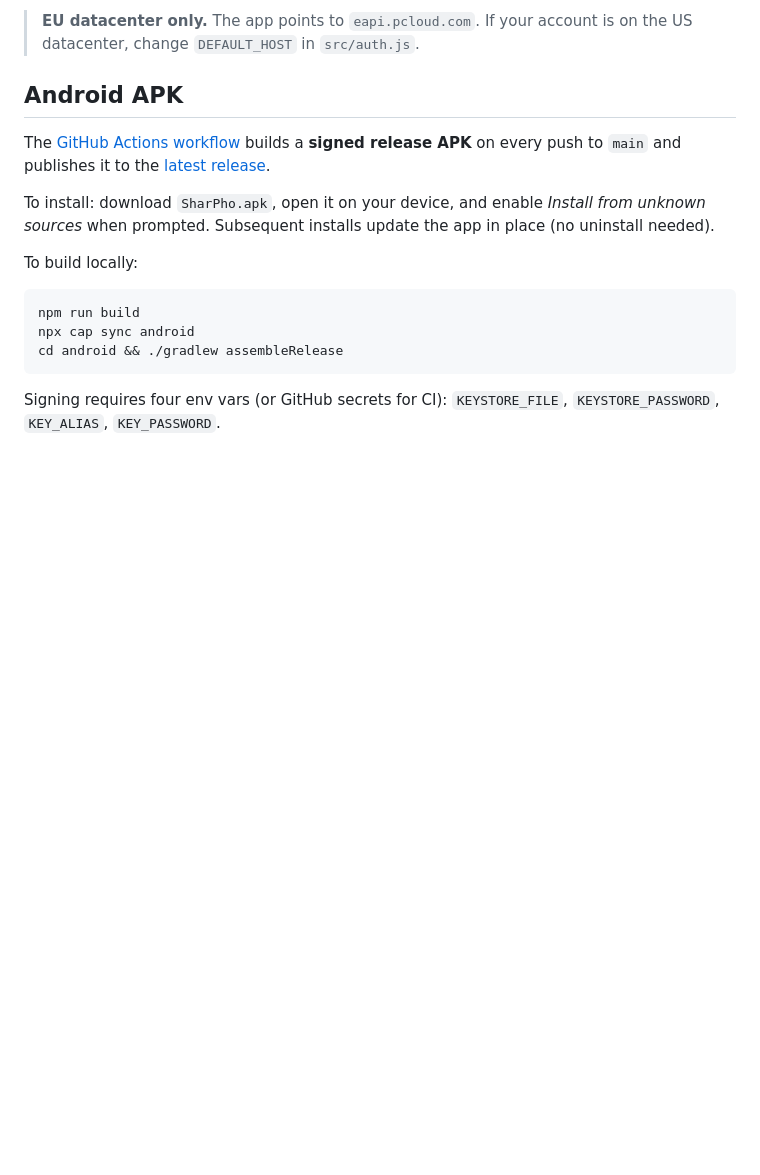
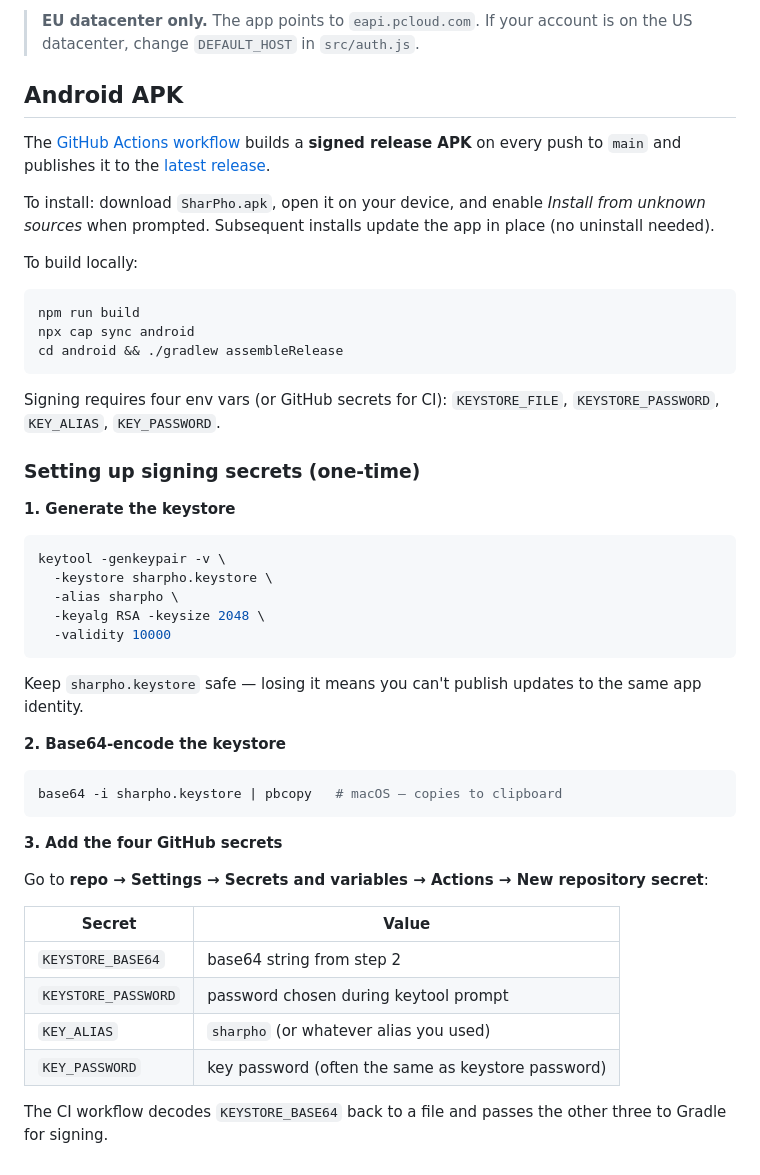
Before and after one commit to iltommi/mappho, a Markdown page: README.md, the part around the change. GitHub-like rendering; blank space fills up the shorter version.

Commit message:
Document signing secrets setup in README

````diff
--- a/README.md
+++ b/README.md
@@ -57,3 +57,33 @@ cd android && ./gradlew assembleRelease
 ```
 
 Signing requires four env vars (or GitHub secrets for CI): `KEYSTORE_FILE`, `KEYSTORE_PASSWORD`, `KEY_ALIAS`, `KEY_PASSWORD`.
+
+### Setting up signing secrets (one-time)
+
+**1. Generate the keystore**
+```bash
+keytool -genkeypair -v \
+  -keystore sharpho.keystore \
+  -alias sharpho \
+  -keyalg RSA -keysize 2048 \
+  -validity 10000
+```
+Keep `sharpho.keystore` safe — losing it means you can't publish updates to the same app identity.
+
+**2. Base64-encode the keystore**
+```bash
+base64 -i sharpho.keystore | pbcopy   # macOS — copies to clipboard
+```
+
+**3. Add the four GitHub secrets**
+
+Go to **repo → Settings → Secrets and variables → Actions → New repository secret**:
+
+| Secret | Value |
+|---|---|
+| `KEYSTORE_BASE64` | base64 string from step 2 |
+| `KEYSTORE_PASSWORD` | password chosen during keytool prompt |
+| `KEY_ALIAS` | `sharpho` (or whatever alias you used) |
+| `KEY_PASSWORD` | key password (often the same as keystore password) |
+
+The CI workflow decodes `KEYSTORE_BASE64` back to a file and passes the other three to Gradle for signing.
````
